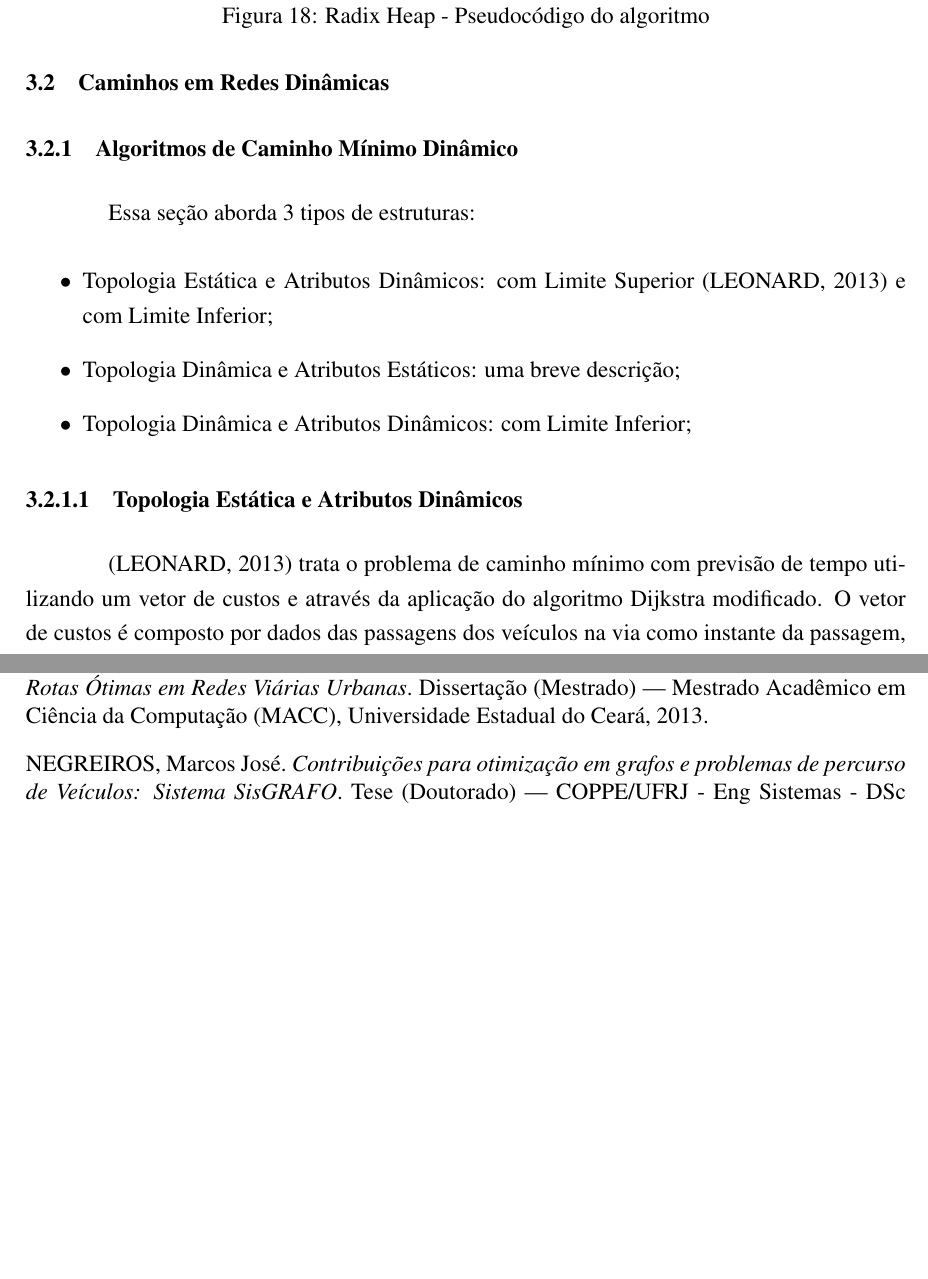
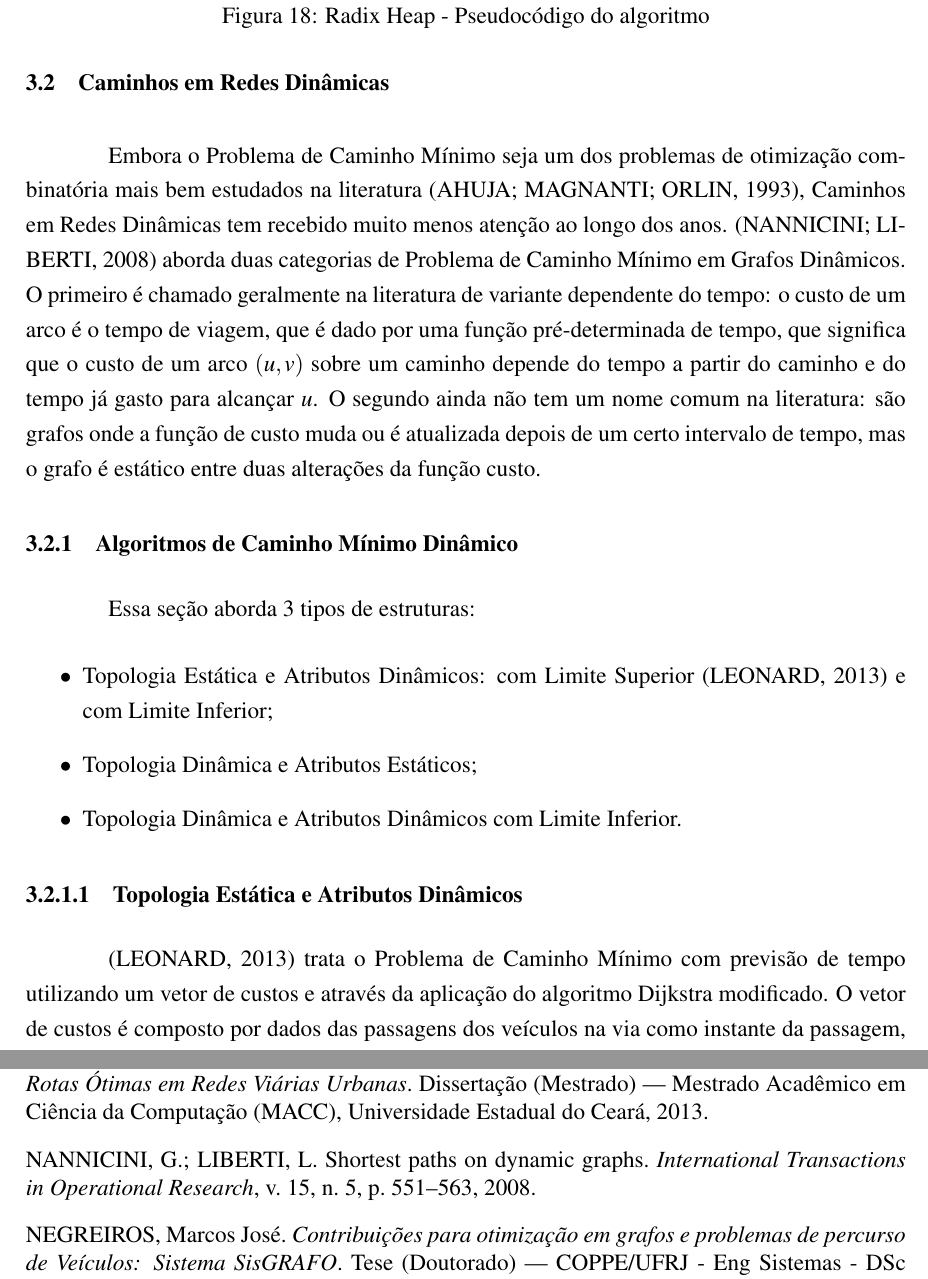
Before and after one commit to brunobc/Monografia, a LaTeX document (monografia.tex, which reads chapters/3fundamentacao-teorica.tex, references.bib): two parts of pages 40 and 49 of 50, joined at a grey line, cut so that both start at the same text, the shorter picture padded with empty space. The pictures show the PDF file monografia.pdf that the author committed with the source.

Commit message:
Caminhos em Redes Dinâmicas

```diff
--- a/chapters/3fundamentacao-teorica.tex
+++ b/chapters/3fundamentacao-teorica.tex
@@ -280,18 +280,25 @@ A Figura \ref{fig:codeRadix} apresenta o pseudocódigo do algoritmo Radix Heap.
 \FloatBarrier
 
 \section{Caminhos em Redes Dinâmicas}
-
+Embora o Problema de Caminho Mínimo seja um dos problemas de otimização combinatória mais bem estudados
+na literatura \cite{bookahuja}, Caminhos em Redes Dinâmicas tem recebido muito menos atenção ao longo dos anos.
+\cite{giacomo} aborda duas categorias de Problema de Caminho Mínimo em Grafos Dinâmicos. O primeiro é chamado
+geralmente na literatura de variante dependente do tempo: o custo de um arco é o tempo de viagem, que é dado
+por uma função pré-determinada de tempo, que significa que o custo de um arco $(u, v)$ sobre um caminho
+depende do tempo a partir do caminho e do tempo já gasto para alcançar $u$.
+O segundo ainda não tem um nome comum na literatura: são grafos onde a função de custo muda ou é atualizada
+depois de um certo intervalo de tempo, mas o grafo é estático entre duas alterações da função custo.
 
 \subsection{Algoritmos de Caminho Mínimo Dinâmico}
 Essa seção aborda 3 tipos de estruturas:
 \begin{itemize}
 \item Topologia Estática e Atributos Dinâmicos: com Limite Superior \cite{leonard} e com Limite Inferior;
-\item Topologia Dinâmica e Atributos Estáticos: uma breve descrição;
-\item Topologia Dinâmica e Atributos Dinâmicos: com Limite Inferior;
+\item Topologia Dinâmica e Atributos Estáticos;
+\item Topologia Dinâmica e Atributos Dinâmicos com Limite Inferior.
 \end{itemize}
 
 \subsubsection{Topologia Estática e Atributos Dinâmicos}
-\cite{leonard} trata o problema de caminho mínimo com previsão de tempo utilizando um vetor de custos e
+\cite{leonard} trata o Problema de Caminho Mínimo com previsão de tempo utilizando um vetor de custos e
 através da aplicação do algoritmo Dijkstra modificado. O vetor de custos é composto por dados das passagens
 dos veículos na via como instante da passagem, velocidade, tipo e placa do veículo, que são periodicamente calculados
 a cada 10 minutos para cada ligação ou aresta. O algoritmo de Dijkstra é modificado para que o mesmo atualize os custos
--- a/references.bib
+++ b/references.bib
@@ -59,6 +59,16 @@
   author={CROCKFORD, Douglas},
   year={2008},
   publisher={(O'Reilly Media)}
+}
+
+@article{giacomo,
+  title={{Shortest paths on dynamic graphs}},
+  author={NANNICINI, G. and LIBERTI, L.},
+  pages={551-563},
+  volume={15},
+  number={5},
+  journal={International Transactions in Operational Research},
+  year={2008}
 }
 
 @article{harary,
```
Also changed, not shown: monografia.bbl, monografia.pdf, chapters/3fundamentacao-teorica.tex (8 more changed lines), 6 other files.
